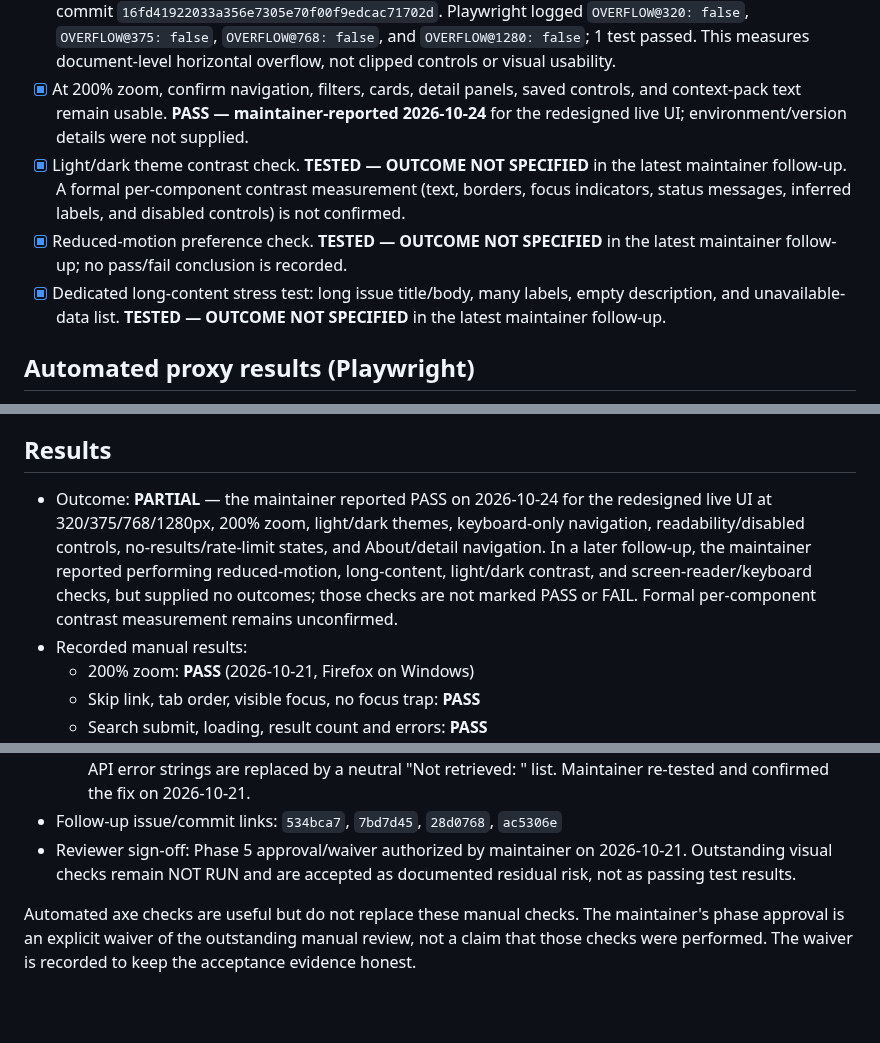
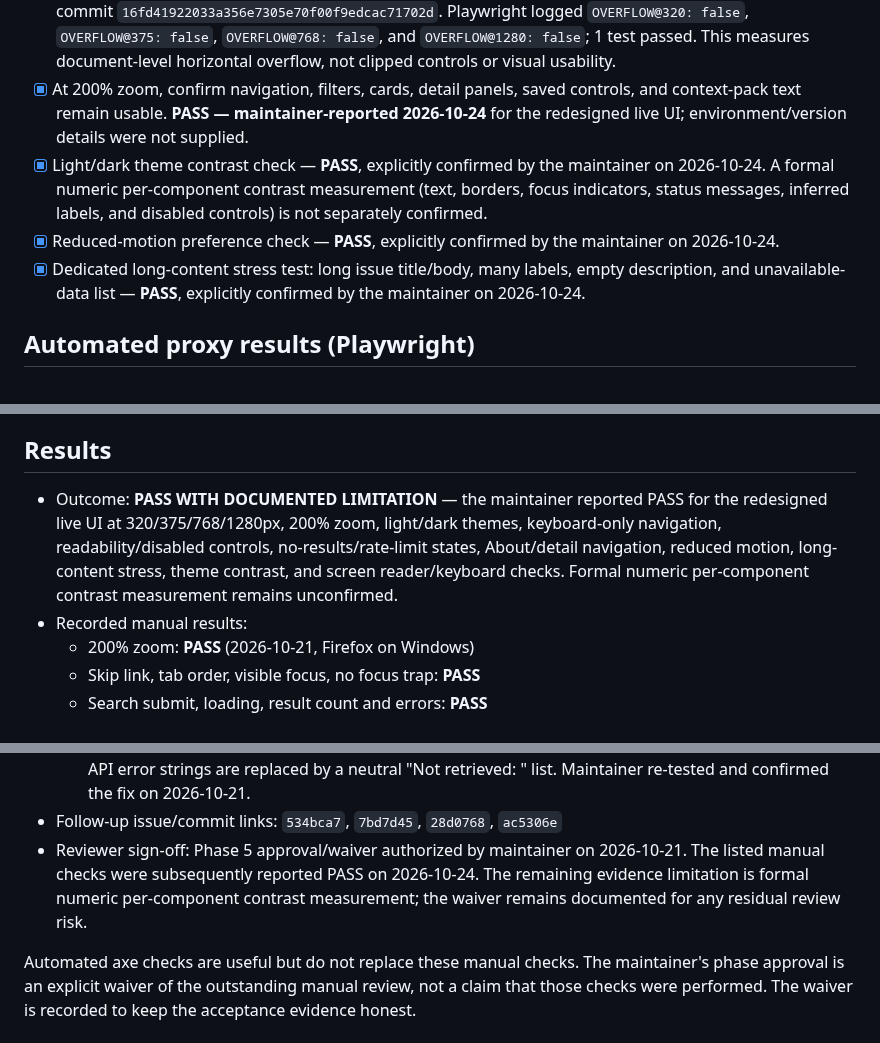
Before and after one commit to vijay3695/V36, a Markdown page: docs/MANUAL_ACCEPTANCE.md, 3 parts joined by grey strips. Rendered like a GitHub page; blank space fills up the shorter version.

Commit message:
docs: reconcile manual acceptance outcomes

```diff
--- a/docs/MANUAL_ACCEPTANCE.md
+++ b/docs/MANUAL_ACCEPTANCE.md
@@ -66,9 +66,9 @@ The maintainer manually checked the live V36 UI and reported PASS for every item
 - [x] Human visual acceptance at 320px, 375px, 768px, and desktop width: **PASS — maintainer-reported 2026-10-24** for the redesigned live UI. Browser/OS versions and exact deployed commit were not supplied. This new result supersedes the earlier 768px/desktop NOT RUN entry.
 - [x] Automated responsive overflow test at 320px, 375px, 768px, and 1280px. **PASS** — [GitHub Actions run #1](https://github.com/vijay3695/V36/actions/runs/39636965181), commit `16fd41922033a356e7305e70f00f9edcac71702d`. Playwright logged `OVERFLOW@320: false`, `OVERFLOW@375: false`, `OVERFLOW@768: false`, and `OVERFLOW@1280: false`; 1 test passed. This measures document-level horizontal overflow, not clipped controls or visual usability.
 - [x] At 200% zoom, confirm navigation, filters, cards, detail panels, saved controls, and context-pack text remain usable. **PASS — maintainer-reported 2026-10-24** for the redesigned live UI; environment/version details were not supplied.
-- [x] Light/dark theme contrast check. **TESTED — OUTCOME NOT SPECIFIED** in the latest maintainer follow-up. A formal per-component contrast measurement (text, borders, focus indicators, status messages, inferred labels, and disabled controls) is not confirmed.
-- [x] Reduced-motion preference check. **TESTED — OUTCOME NOT SPECIFIED** in the latest maintainer follow-up; no pass/fail conclusion is recorded.
-- [x] Dedicated long-content stress test: long issue title/body, many labels, empty description, and unavailable-data list. **TESTED — OUTCOME NOT SPECIFIED** in the latest maintainer follow-up.
+- [x] Light/dark theme contrast check — **PASS**, explicitly confirmed by the maintainer on 2026-10-24. A formal numeric per-component contrast measurement (text, borders, focus indicators, status messages, inferred labels, and disabled controls) is not separately confirmed.
+- [x] Reduced-motion preference check — **PASS**, explicitly confirmed by the maintainer on 2026-10-24.
+- [x] Dedicated long-content stress test: long issue title/body, many labels, empty description, and unavailable-data list — **PASS**, explicitly confirmed by the maintainer on 2026-10-24.
 
 ## Automated proxy results (Playwright)
 
@@ -84,7 +84,7 @@ The maintainer manually checked the live V36 UI and reported PASS for every item
 
 ## Results
 
-- Outcome: **PARTIAL** — the maintainer reported PASS on 2026-10-24 for the redesigned live UI at 320/375/768/1280px, 200% zoom, light/dark themes, keyboard-only navigation, readability/disabled controls, no-results/rate-limit states, and About/detail navigation. In a later follow-up, the maintainer reported performing reduced-motion, long-content, light/dark contrast, and screen-reader/keyboard checks, but supplied no outcomes; those checks are not marked PASS or FAIL. Formal per-component contrast measurement remains unconfirmed.
+- Outcome: **PASS WITH DOCUMENTED LIMITATION** — the maintainer reported PASS for the redesigned live UI at 320/375/768/1280px, 200% zoom, light/dark themes, keyboard-only navigation, readability/disabled controls, no-results/rate-limit states, About/detail navigation, reduced motion, long-content stress, theme contrast, and screen reader/keyboard checks. Formal numeric per-component contrast measurement remains unconfirmed.
 - Recorded manual results:
   - 200% zoom: **PASS** (2026-10-21, Firefox on Windows)
   - Skip link, tab order, visible focus, no focus trap: **PASS**
@@ -97,6 +97,6 @@ The maintainer manually checked the live V36 UI and reported PASS for every item
   - **Related-work links contained `repo:undefined` (found 2026-10-21)** — when repository metadata could not be retrieved, the detail view built search links as `repo:undefined <title>`, and the pull-request link pointed at the issues filter. Fixed in `28d0768`: repository identity falls back to the issue's own URL, the `repo:` qualifier is omitted when no repository is known, and the PR link uses `type=pullrequests`. Covered by unit and browser tests. Maintainer re-tested and confirmed the fix on 2026-10-21.
   - **Context pack did not state its completeness (found 2026-10-21)** — under a rate limit the pack showed `Repository Name: Unavailable` even though the issue URL identified the repository, buried the incompleteness in two raw API error bullets (including a transient "Retry after 8:59:32 pm"), and did not distinguish "not fetched" from "unknown". Fixed in `ac5306e`: a new **Evidence completeness** section reports `COMPLETE` or `INCOMPLETE — not retrieved: …` with a neutral reason, the repository identity from the issue URL is shown and labelled as such, issue-data provenance is stated, and raw API error strings are replaced by a neutral "Not retrieved: <sources>" list. Maintainer re-tested and confirmed the fix on 2026-10-21.
 - Follow-up issue/commit links: `534bca7`, `7bd7d45`, `28d0768`, `ac5306e`
-- Reviewer sign-off: Phase 5 approval/waiver authorized by maintainer on 2026-10-21. Outstanding visual checks remain NOT RUN and are accepted as documented residual risk, not as passing test results.
+- Reviewer sign-off: Phase 5 approval/waiver authorized by maintainer on 2026-10-21. The listed manual checks were subsequently reported PASS on 2026-10-24. The remaining evidence limitation is formal numeric per-component contrast measurement; the waiver remains documented for any residual review risk.
 
 Automated axe checks are useful but do not replace these manual checks. The maintainer's phase approval is an explicit waiver of the outstanding manual review, not a claim that those checks were performed. The waiver is recorded to keep the acceptance evidence honest.
```
